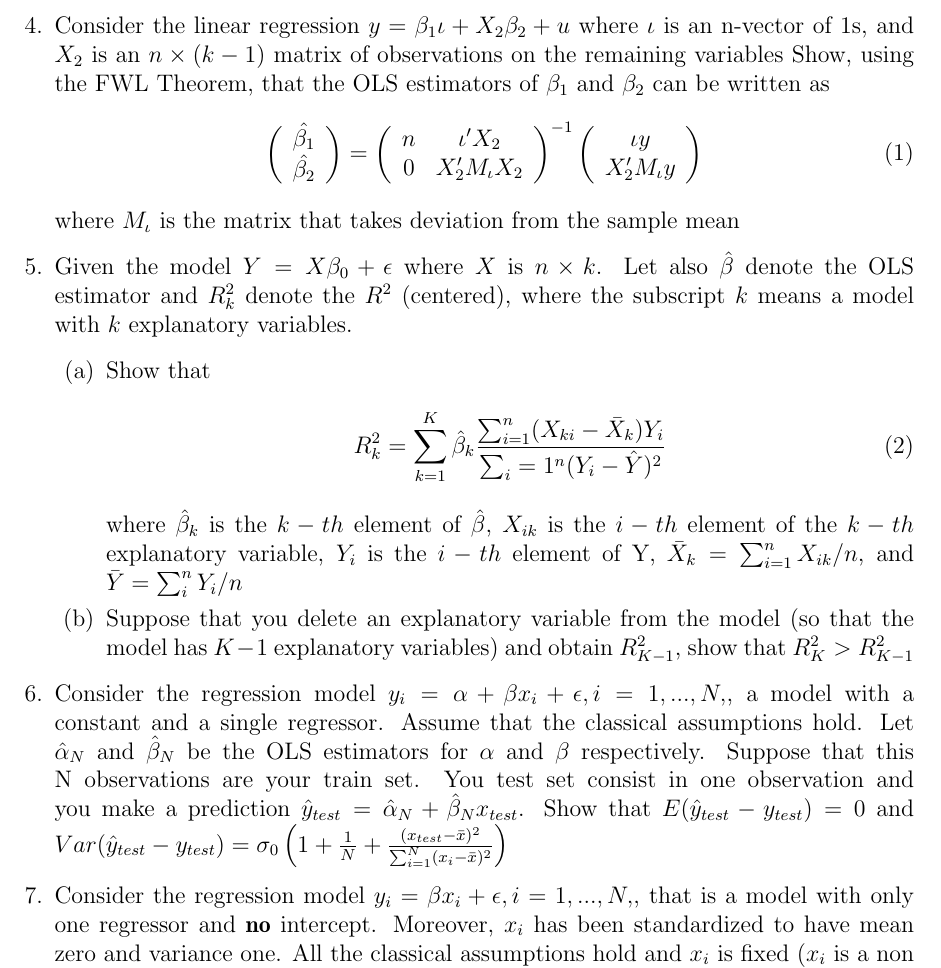
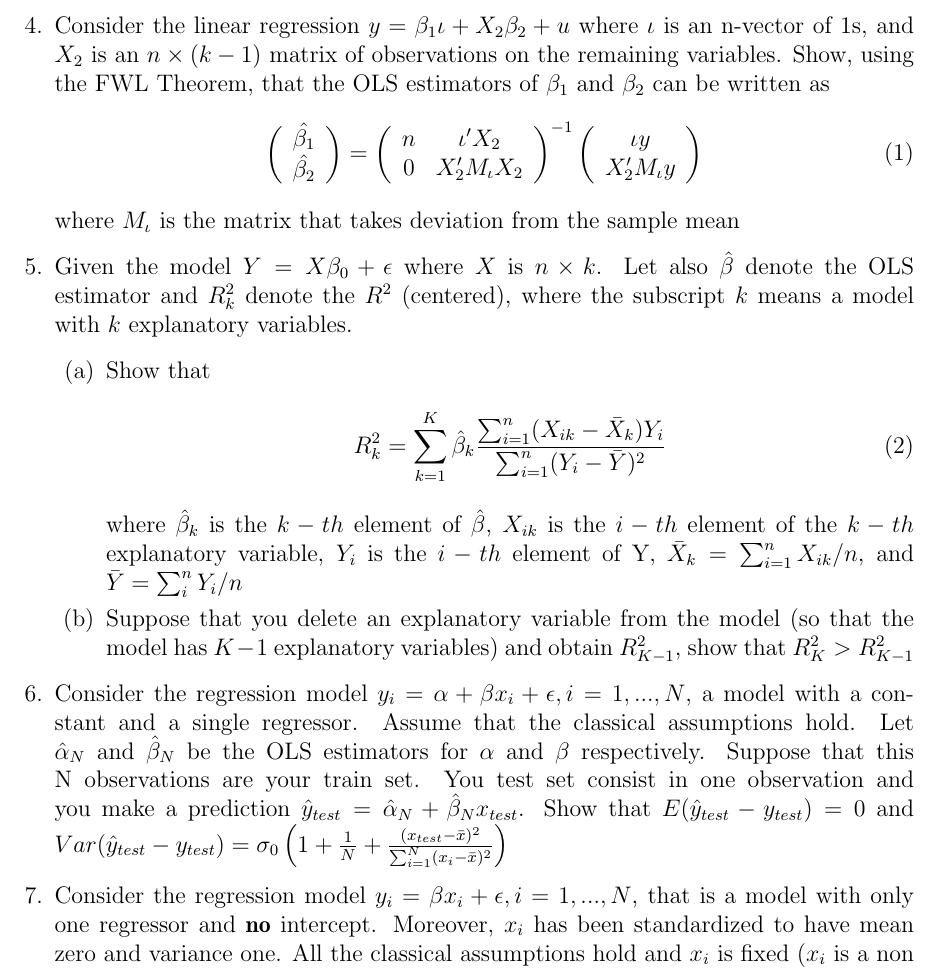
Before and after one commit to tatmoj17/Problem_Sets, a LaTeX problem sheet (Problem_Set1/Problem_Set_1.tex): part of page 2 of 5, cut so that both start at the same text. Compiled offline with pdfLaTeX.

Commit message:
typos y error en formula (2)

```diff
--- a/Problem_Set1/Problem_Set_1.tex
+++ b/Problem_Set1/Problem_Set_1.tex
@@ -117,7 +117,7 @@
     \end{enumerate}
 
 
-  \item Consider the linear regression $y = \beta_1 \iota + X_2 \beta_2 +u$ where $\iota$ is an n-vector of 1s, and $X_2$ is an $n \times (k-1)$ matrix of observations on the remaining variables Show, using the FWL Theorem, that the OLS estimators of $\beta_1$ and $\beta_2$ can be written as
+  \item Consider the linear regression $y = \beta_1 \iota + X_2 \beta_2 +u$ where $\iota$ is an n-vector of 1s, and $X_2$ is an $n \times (k-1)$ matrix of observations on the remaining variables. Show, using the FWL Theorem, that the OLS estimators of $\beta_1$ and $\beta_2$ can be written as
   \begin{align}
   \left(\begin{array}{c}
     \hat{\beta_{1}}\\
@@ -136,18 +136,18 @@
   \begin{enumerate}
     \item Show that
     \begin{align}
-      R^2_k = \sum_{k=1}^K \hat \beta_k \frac{\sum_{i=1}^n (X_{ki}-\bar{X}_k)Y_i}{\sum_i=1^n (Y_i-\hat Y)^2}
+      R^2_k = \sum_{k=1}^K \hat \beta_k \frac{\sum_{i=1}^n (X_{ik}-\bar{X}_k)Y_i}{\sum_{i=1}^n (Y_i-\bar Y)^2}
     \end{align}
     where $\hat \beta_k$ is the $k-th$ element of $\hat \beta$, $X_{ik}$ is the $i-th$ element of the $k-th$ explanatory variable, $Y_i$ is the $i-th$ element of Y, $\bar X_k = \sum_{i=1}^n X_{ik}/n$, and $\bar Y = \sum_i^n Y_i/n$
     \item Suppose that you delete an explanatory variable from the model (so that the model has $K-1$ explanatory variables) and obtain $R^2_{K-1}$, show that $R^2_{K}>R^2_{K-1}$
   \end{enumerate}
 
-  \item Consider the regression model $y_i = \alpha +\beta x_i +\epsilon, i=1,...,N,$, a model with a constant and a single regressor. Assume that the classical assumptions hold. Let $\hat \alpha_N$ and $\hat \beta_N$ be the OLS estimators for $\alpha$ and $\beta$ respectively. Suppose that this N observations are your train set. You test set consist in one observation and you make a prediction $\hat y_{test}=\hat \alpha_N + \hat \beta_N x_{test}$. Show that $E(\hat y_{test}-y_{test})=0$ and $Var(\hat y_{test}-y_{test})=\sigma_0 \left( 1+\frac{1}{N}+\frac{(x_{test}-\bar x)^2}{\sum_{i=1}^N (x_i-\bar x)^2 }\right)$
+  \item Consider the regression model $y_i = \alpha +\beta x_i +\epsilon, i=1,...,N$, a model with a constant and a single regressor. Assume that the classical assumptions hold. Let $\hat \alpha_N$ and $\hat \beta_N$ be the OLS estimators for $\alpha$ and $\beta$ respectively. Suppose that this N observations are your train set. You test set consist in one observation and you make a prediction $\hat y_{test}=\hat \alpha_N + \hat \beta_N x_{test}$. Show that $E(\hat y_{test}-y_{test})=0$ and $Var(\hat y_{test}-y_{test})=\sigma_0 \left( 1+\frac{1}{N}+\frac{(x_{test}-\bar x)^2}{\sum_{i=1}^N (x_i-\bar x)^2 }\right)$
 
 
 
 
-  \item Consider the regression model $y_i =  \beta x_i +\epsilon, i=1,...,N,$, that is a model with only one regressor and {\bf no} intercept. Moreover, $x_i$ has been standardized to have mean zero and variance one. All the classical assumptions hold and $x_i$ is fixed ($x_i$ is a non random variable. Consider estimating $\hat \beta^r= \frac{\hat \beta^{OLS}}{1+\gamma}$ where $\hat \beta^{OLS}$ is the OLS estimator and $\gamma$ is a positive scalar. This is known as the ridge estimator.
+  \item Consider the regression model $y_i =  \beta x_i +\epsilon, i=1,...,N$, that is a model with only one regressor and {\bf no} intercept. Moreover, $x_i$ has been standardized to have mean zero and variance one. All the classical assumptions hold and $x_i$ is fixed ($x_i$ is a non random variable. Consider estimating $\hat \beta^r= \frac{\hat \beta^{OLS}}{1+\gamma}$ where $\hat \beta^{OLS}$ is the OLS estimator and $\gamma$ is a positive scalar. This is known as the ridge estimator.
   \begin{enumerate}
 	  \item Calculate the bias and the variance of $\hat \beta^r=$,for a fixed $\gamma$. Compare it to the bias and variance of the OLS estimator
 	  \item calculate the MSE and compare it to the MSE of the OLS estimator. Show that there is a $\gamma$ for which $MSE(\hat \beta^r)<MSE(\hat \beta)$
```
Also changed, not shown: Problem_Set1/Problem_Set_1.pdf.
